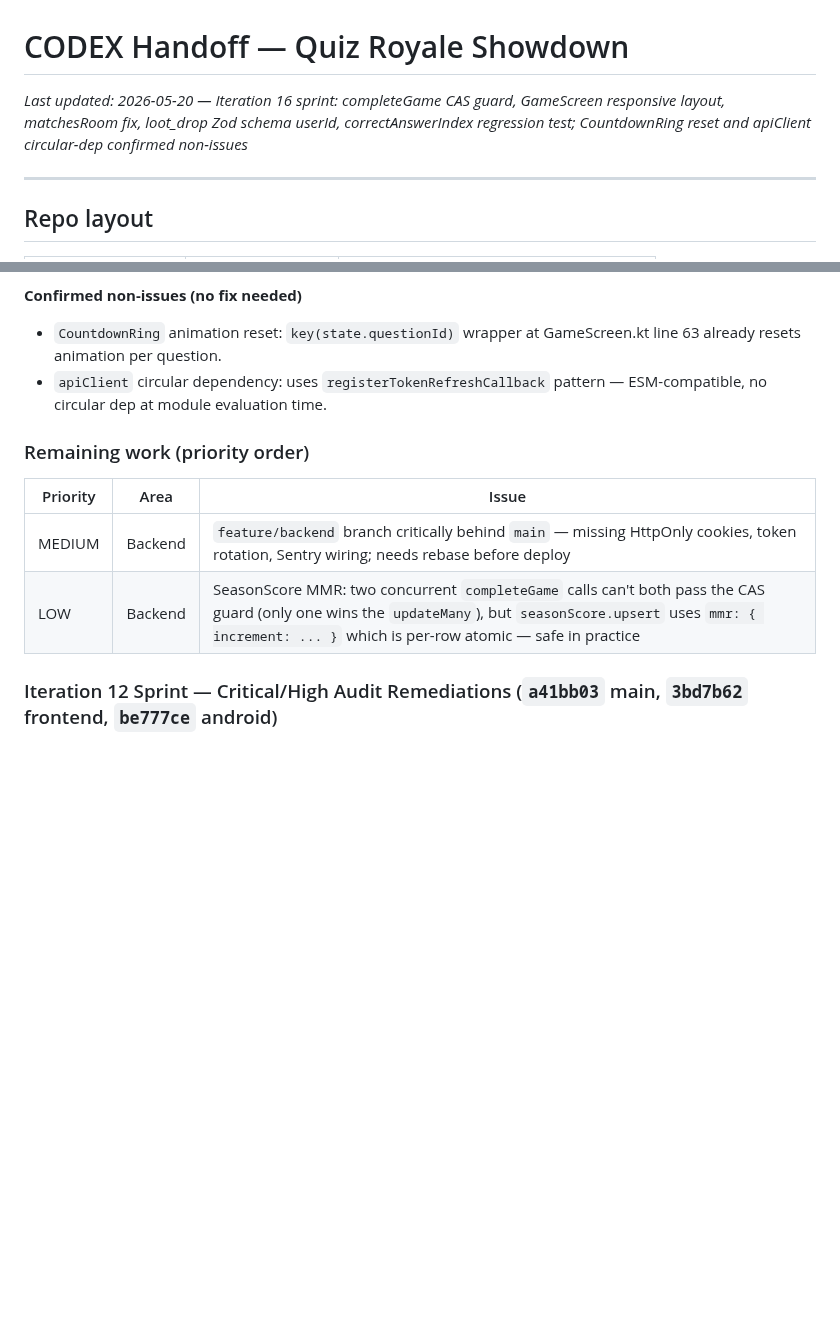
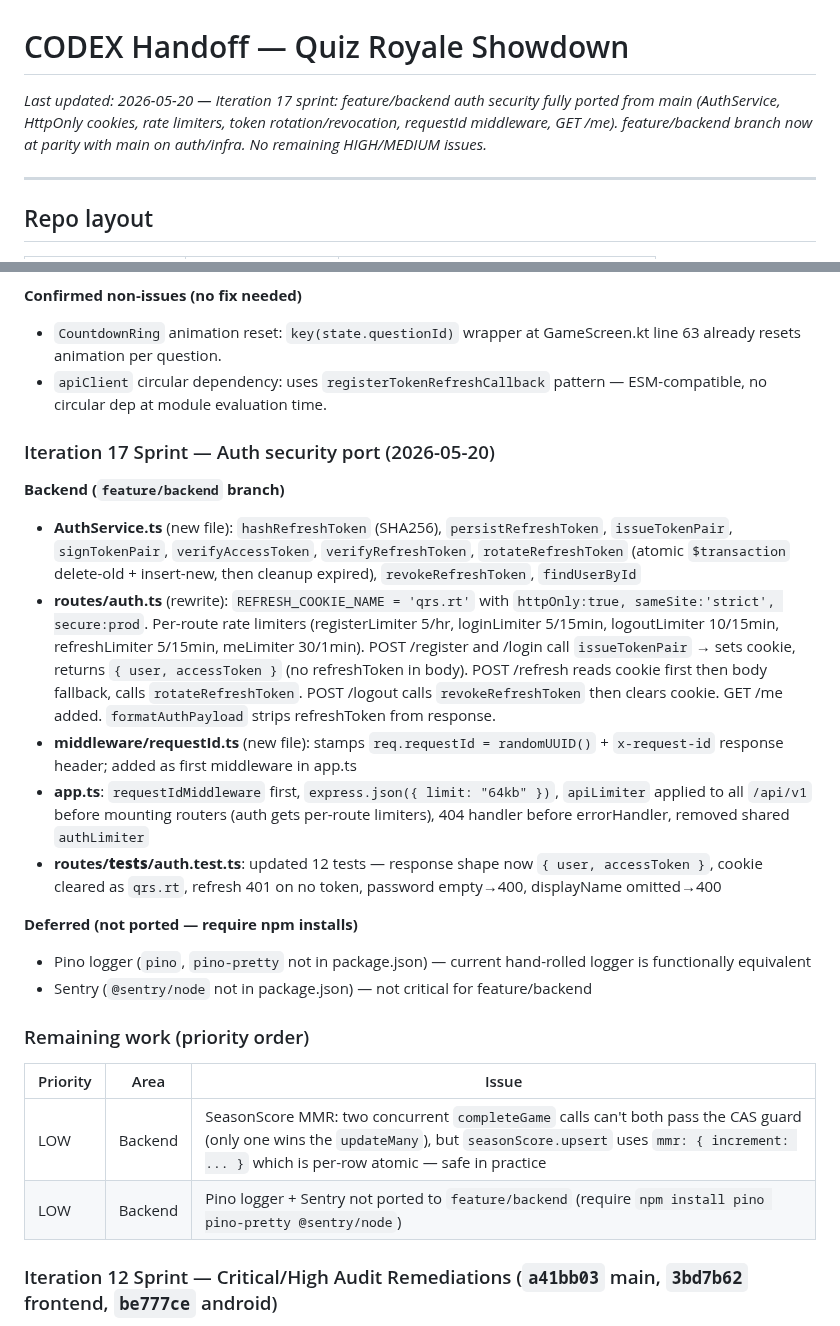
Before and after one commit to adaPlu/quiz_royale_showdown, a Markdown page: CODEX_HANDOFF.md, 2 parts joined by grey strips. GitHub-like rendering; blank space fills up the shorter version.

Commit message:
chore: update CODEX_HANDOFF for Iteration 17
Records auth security port to feature/backend: AuthService,
HttpOnly cookies, per-route rate limiters, token rotation/revocation,
requestId middleware, GET /me, 12 updated auth tests.
Clears MEDIUM remaining-work item; only LOW items remain.

Co-Authored-By: Claude Sonnet 4.6 <noreply@anthropic.com>

```diff
--- a/CODEX_HANDOFF.md
+++ b/CODEX_HANDOFF.md
@@ -1,6 +1,6 @@
 # CODEX Handoff — Quiz Royale Showdown
 
-_Last updated: 2026-05-20 — Iteration 16 sprint: completeGame CAS guard, GameScreen responsive layout, matchesRoom fix, loot_drop Zod schema userId, correctAnswerIndex regression test; CountdownRing reset and apiClient circular-dep confirmed non-issues_
+_Last updated: 2026-05-20 — Iteration 17 sprint: feature/backend auth security fully ported from main (AuthService, HttpOnly cookies, rate limiters, token rotation/revocation, requestId middleware, GET /me). feature/backend branch now at parity with main on auth/infra. No remaining HIGH/MEDIUM issues._
 
 ---
 
@@ -311,11 +311,24 @@ All worktrees share the same GitHub remote: `https://github.com/adaPlu/quiz_roya
 - `CountdownRing` animation reset: `key(state.questionId)` wrapper at GameScreen.kt line 63 already resets animation per question.
 - `apiClient` circular dependency: uses `registerTokenRefreshCallback` pattern — ESM-compatible, no circular dep at module evaluation time.
 
+### Iteration 17 Sprint — Auth security port (2026-05-20)
+
+**Backend (`feature/backend` branch)**
+- **AuthService.ts** (new file): `hashRefreshToken` (SHA256), `persistRefreshToken`, `issueTokenPair`, `signTokenPair`, `verifyAccessToken`, `verifyRefreshToken`, `rotateRefreshToken` (atomic `$transaction` delete-old + insert-new, then cleanup expired), `revokeRefreshToken`, `findUserById`
+- **routes/auth.ts** (rewrite): `REFRESH_COOKIE_NAME = 'qrs.rt'` with `httpOnly:true, sameSite:'strict', secure:prod`. Per-route rate limiters (registerLimiter 5/hr, loginLimiter 5/15min, logoutLimiter 10/15min, refreshLimiter 5/15min, meLimiter 30/1min). POST /register and /login call `issueTokenPair` → sets cookie, returns `{ user, accessToken }` (no refreshToken in body). POST /refresh reads cookie first then body fallback, calls `rotateRefreshToken`. POST /logout calls `revokeRefreshToken` then clears cookie. GET /me added. `formatAuthPayload` strips refreshToken from response.
+- **middleware/requestId.ts** (new file): stamps `req.requestId = randomUUID()` + `x-request-id` response header; added as first middleware in app.ts
+- **app.ts**: `requestIdMiddleware` first, `express.json({ limit: "64kb" })`, `apiLimiter` applied to all `/api/v1` before mounting routers (auth gets per-route limiters), 404 handler before errorHandler, removed shared `authLimiter`
+- **routes/__tests__/auth.test.ts**: updated 12 tests — response shape now `{ user, accessToken }`, cookie cleared as `qrs.rt`, refresh 401 on no token, password empty→400, displayName omitted→400
+
+**Deferred (not ported — require npm installs)**
+- Pino logger (`pino`, `pino-pretty` not in package.json) — current hand-rolled logger is functionally equivalent
+- Sentry (`@sentry/node` not in package.json) — not critical for feature/backend
+
 ### Remaining work (priority order)
 | Priority | Area | Issue |
 |---|---|---|
-| MEDIUM | Backend | `feature/backend` branch critically behind `main` — missing HttpOnly cookies, token rotation, Sentry wiring; needs rebase before deploy |
 | LOW | Backend | SeasonScore MMR: two concurrent `completeGame` calls can't both pass the CAS guard (only one wins the `updateMany`), but `seasonScore.upsert` uses `mmr: { increment: ... }` which is per-row atomic — safe in practice |
+| LOW | Backend | Pino logger + Sentry not ported to `feature/backend` (require `npm install pino pino-pretty @sentry/node`) |
 
 ### Iteration 12 Sprint — Critical/High Audit Remediations (`a41bb03` main, `3bd7b62` frontend, `be777ce` android)
 
```
